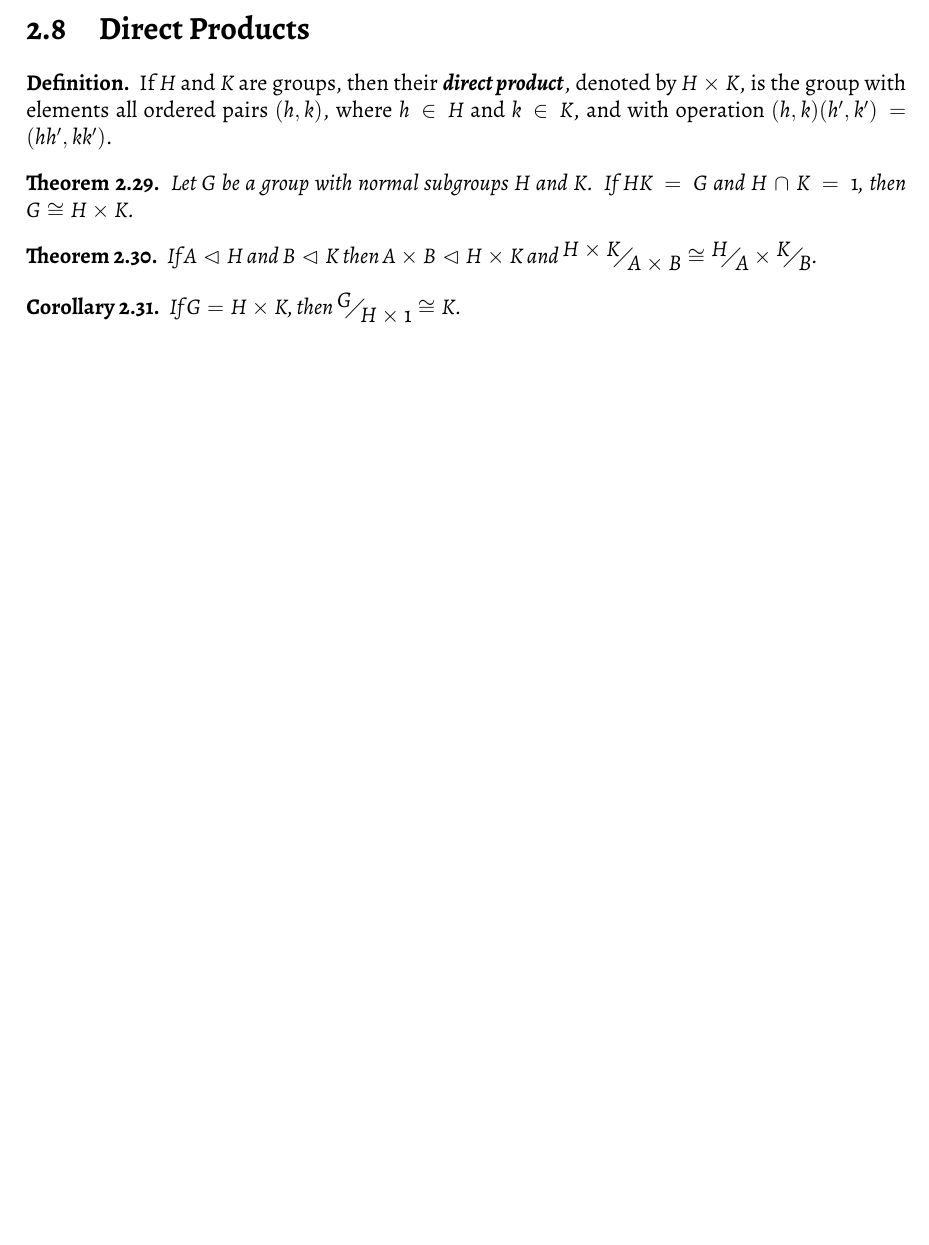
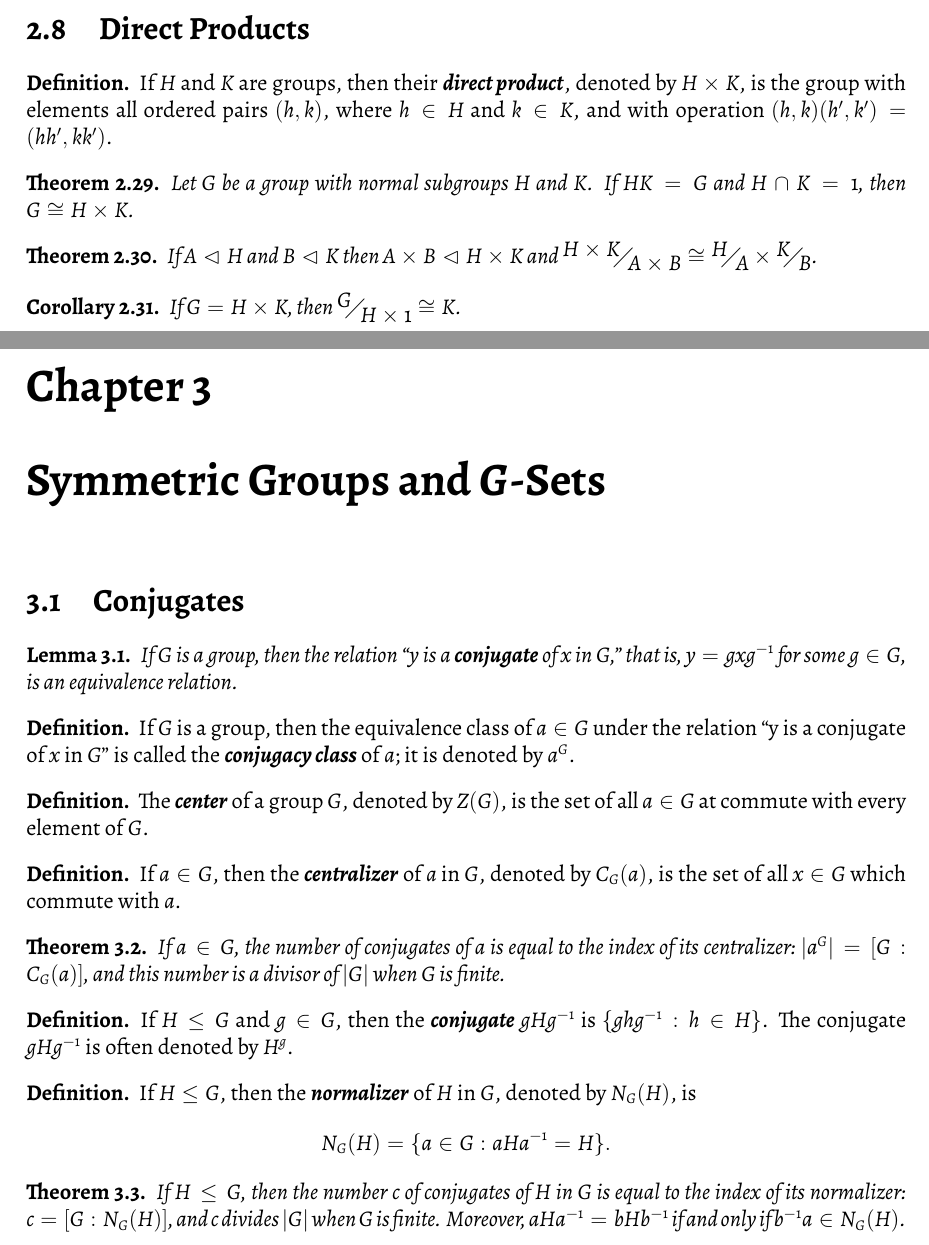
Before and after one commit to robireton/math5014, a LaTeX document (notes.tex): part of page 8 of 8 before the commit and two parts of pages 8 and 9 of 9 after it, the two joined at a grey line, cut so that both start at the same text, the shorter picture padded with empty space. Compiled offline with XeLaTeX.

Commit message:
section 3.1

```diff
--- a/notes.tex
+++ b/notes.tex
@@ -463,4 +463,43 @@
 \begin{corollary}
 	If $G=H\times K$, then $\faktor{G}{H\times1}\cong K$.
 \end{corollary}
+
+
+\chapter{Symmetric Groups and \textit{G}-Sets}
+
+\section{Conjugates}
+\begin{lemma}
+	If $G$ is a group, then the relation “y is a \term{conjugate} of $x$ in $G$,” that is, $y=gxg^{-1}$ for some $g\in G$, is an equivalence relation.
+\end{lemma}
+
+\begin{definition}
+	If $G$ is a group, then the equivalence class of $a\in G$ under the relation “y is a conjugate of $x$ in $G$” is called the \term{conjugacy class} of $a$; it is denoted by $a^G$.
+\end{definition}
+
+\begin{definition}
+	The \term{center} of a group $G$, denoted by $Z(G)$, is the set of all $a\in G$ at commute with every element of $G$.
+\end{definition}
+
+\begin{definition}
+	If $a\in G$, then the \term{centralizer} of $a$ in $G$, denoted by $C_G(a)$, is the set of all $x\in G$ which commute with $a$.
+\end{definition}
+
+\begin{theorem}
+	If $a\in G$, the number of conjugates of $a$ is equal to the index of its centralizer:\
+	$|a^G|=[G:C_G(a)]$, and this number is a divisor of $|G|$ when $G$ is finite.
+\end{theorem}
+
+\begin{definition}
+	If $H\leq G$ and $g\in G$, then the \term{conjugate} $gHg^{-1}$ is $\{ghg^{-1}:h\in H\}$. The conjugate $gHg^{-1}$ is often denoted by $H^g$.
+\end{definition}
+
+\begin{definition}
+	If $H\leq G$, then the \term{normalizer} of $H$ in $G$, denoted by $N_G(H)$, is
+	\[N_G(H)=\{a\in G:aHa^{-1}=H\}.\]
+\end{definition}
+
+\begin{theorem}
+	If $H\leq G$, then the number $c$ of conjugates of $H$ in $G$ is equal to the index of its normalizer: $c=[G:N_G(H)]$, and $c$ divides $|G|$ when $G$ is finite.
+	Moreover, $aHa^{-1}=bHb^{-1}$ if and only if $b^{-1}a\in N_G(H)$.
+\end{theorem}
 \end{document}
```
